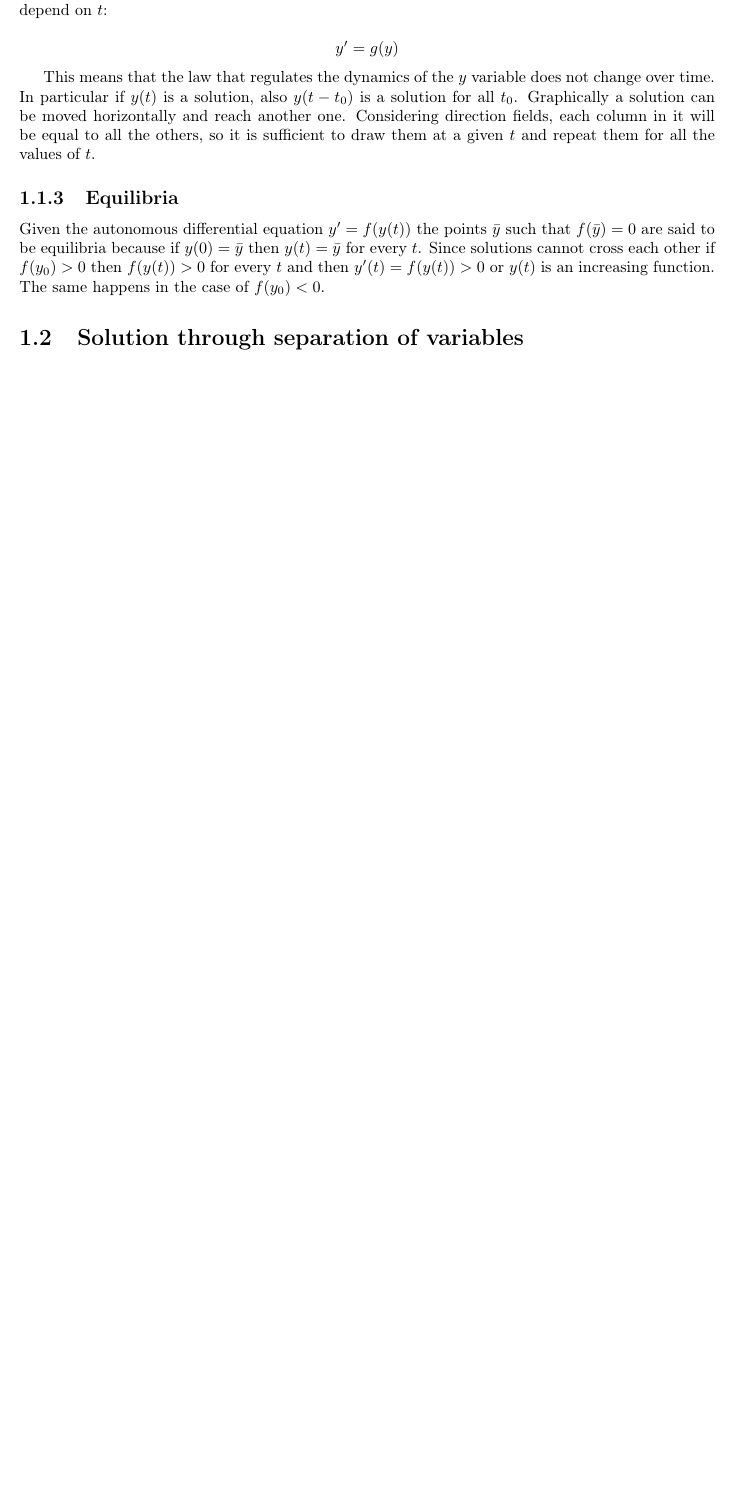
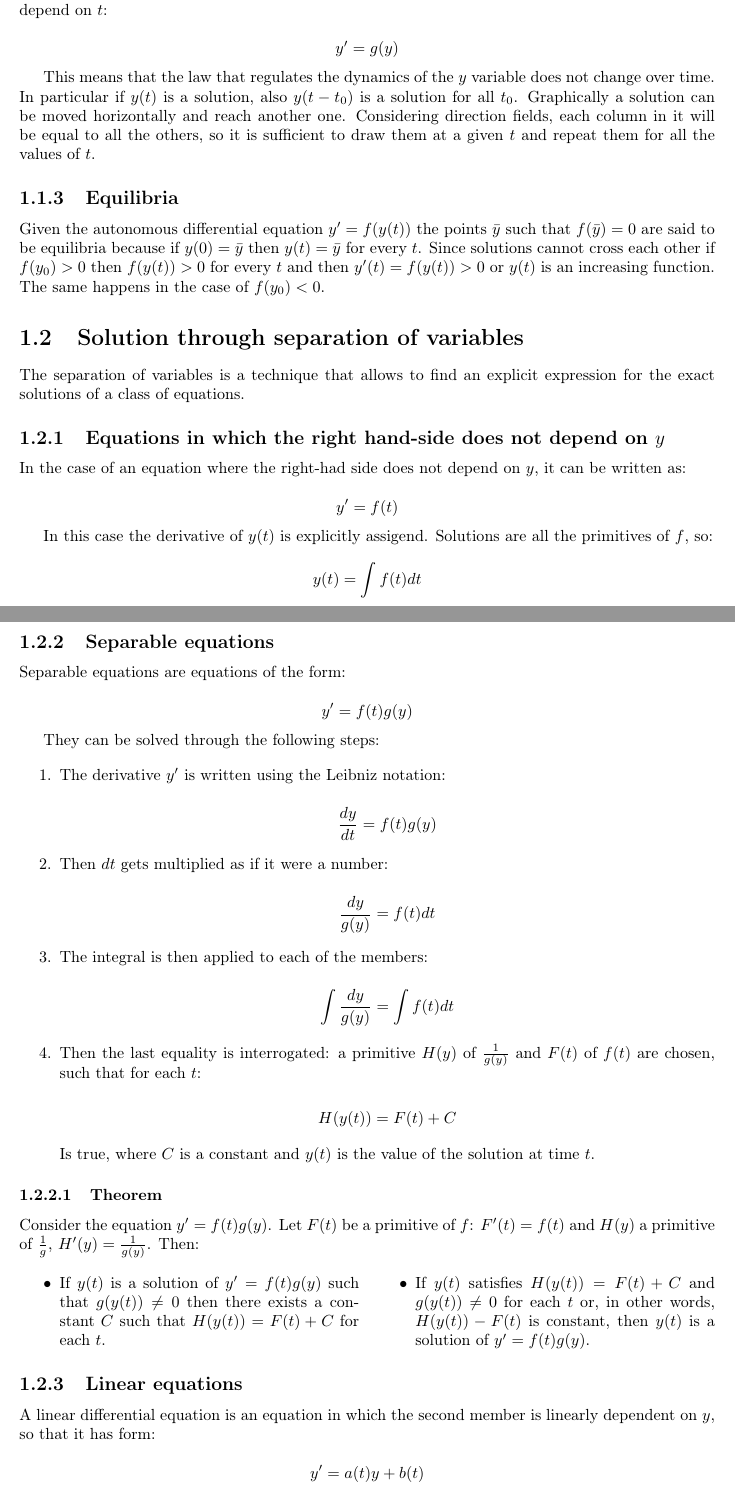
Before and after one commit to giacThePhantom/mathematical-modelling-in-biology, a LaTeX book (principal.tex, which reads chapters/01/intro_ode.tex): part of page 4 of 4 before the commit and two parts of pages 4 and 5 of 6 after it, the two joined at a grey line, cut so that both start at the same text, the shorter picture padded with empty space. Compiled offline with pdfLaTeX.

Commit message:
Until page 12 of 'rudimenti ODE'

```diff
--- a/chapters/01/intro_ode.tex
+++ b/chapters/01/intro_ode.tex
@@ -54,3 +54,58 @@
 	The same happens in the case of $f(y_0)<0$.
 
 \section{Solution through separation of variables}
+The separation of variables is a technique that allows to find an explicit expression for the exact solutions of a class of equations.
+
+	\subsection{Equations in which the right hand-side does not depend on $y$}
+	In the case of an equation where the right-had side does not depend on $y$, it can be written as:
+
+	$$y' = f(t)$$
+
+	In this case the derivative of $y(t)$ is explicitly assigend.
+	Solutions are all the primitives of $f$, so:
+
+	$$y(t) = \int f(t)dt$$
+
+	\subsection{Separable equations}
+	Separable equations are equations of the form:
+
+	$$y' = f(t)g(y)$$
+
+	They can be solved through the following steps:
+
+	\begin{enumerate}
+		\item The derivative $y'$ is written using the Leibniz notation:
+
+			$$\frac{dy}{dt} = f(t)g(y)$$
+
+		\item Then $dt$ gets multiplied as if it were a number:
+
+			$$\frac{dy}{g(y)} = f(t)dt$$
+
+		\item The integral is then applied to each of the members:
+
+			$$\int\frac{dy}{g(y)} = \int f(t)dt$$
+
+		\item Then the last equality is interrogated: a primitive $H(y)$ of $\frac{1}{g(y)}$ and $F(t)$ of $f(t)$ are chosen, such that for each $t$:
+
+			$$H(y(t)) = F(t) + C$$
+
+			Is true, where $C$ is a constant and $y(t)$ is the value of the solution at time $t$.
+	\end{enumerate}
+
+		\subsubsection{Theorem}
+		Consider the equation $y' = f(t)g(y)$.
+		Let $F(t)$ be a primitive of $f$: $F'(t) = f(t)$ and $H(y)$ a primitive of $\frac{1}{g}$, $H'(y) = \frac{1}{g(y)}$.
+		Then:
+
+		\begin{multicols}{2}
+			\begin{itemize}
+				\item If $y(t)$ is a solution of $y' = f(t)g(y)$ such that $g(y(t))\neq 0$ then there exists a constant $C$ such that $H(y(t)) = F(t) + C$ for each $t$.
+				\item If $y(t)$ satisfies $H(y(t)) = F(t) + C$ and $g(y(t)) \neq 0$ for each $t$ or, in other words, $H(y(t))-F(t)$ is constant, then $y(t)$ is a solution of $y' = f(t)g(y)$.
+			\end{itemize}
+		\end{multicols}
+
+	\subsection{Linear equations}
+	A linear differential equation is an equation in which the second member is linearly dependent on $y$, so that it has form:
+
+	$$y' = a(t)y + b(t)$$
```
Also changed, not shown: chapters/01/intro_ode.tex (21 more changed lines), 6 other files.
